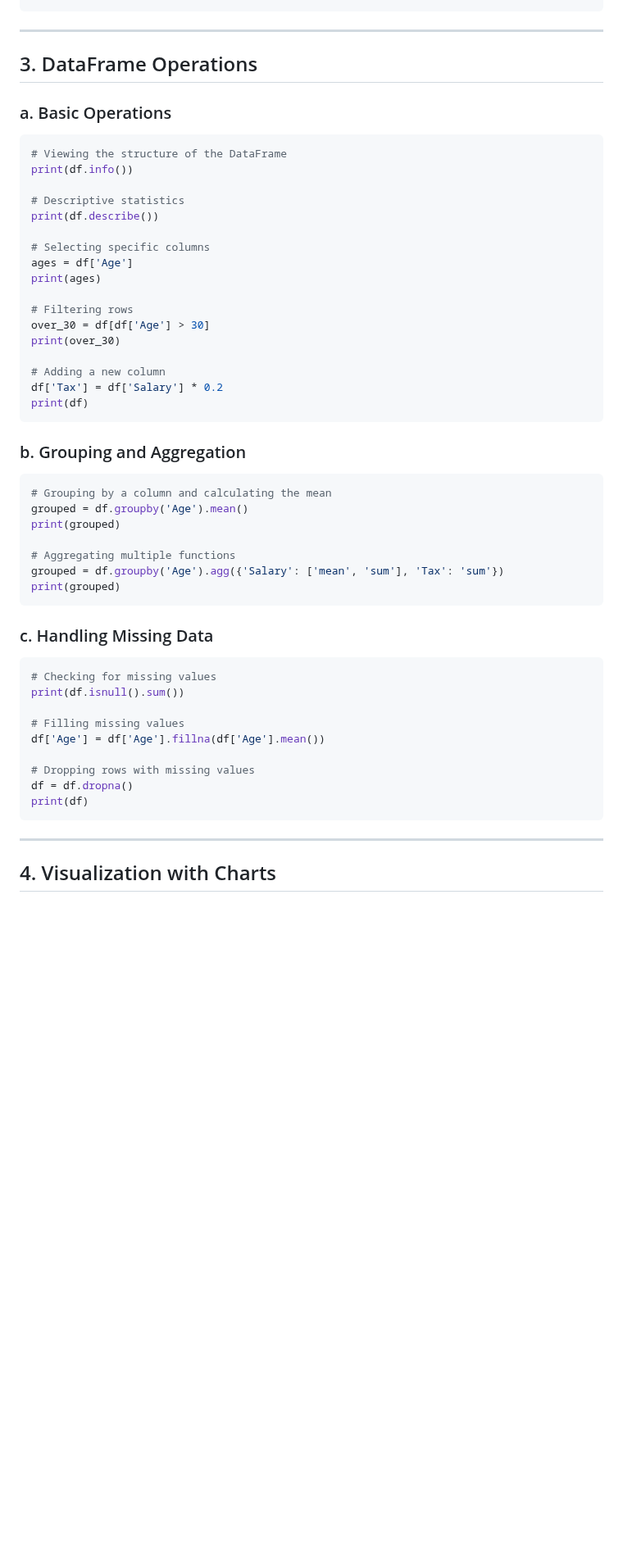
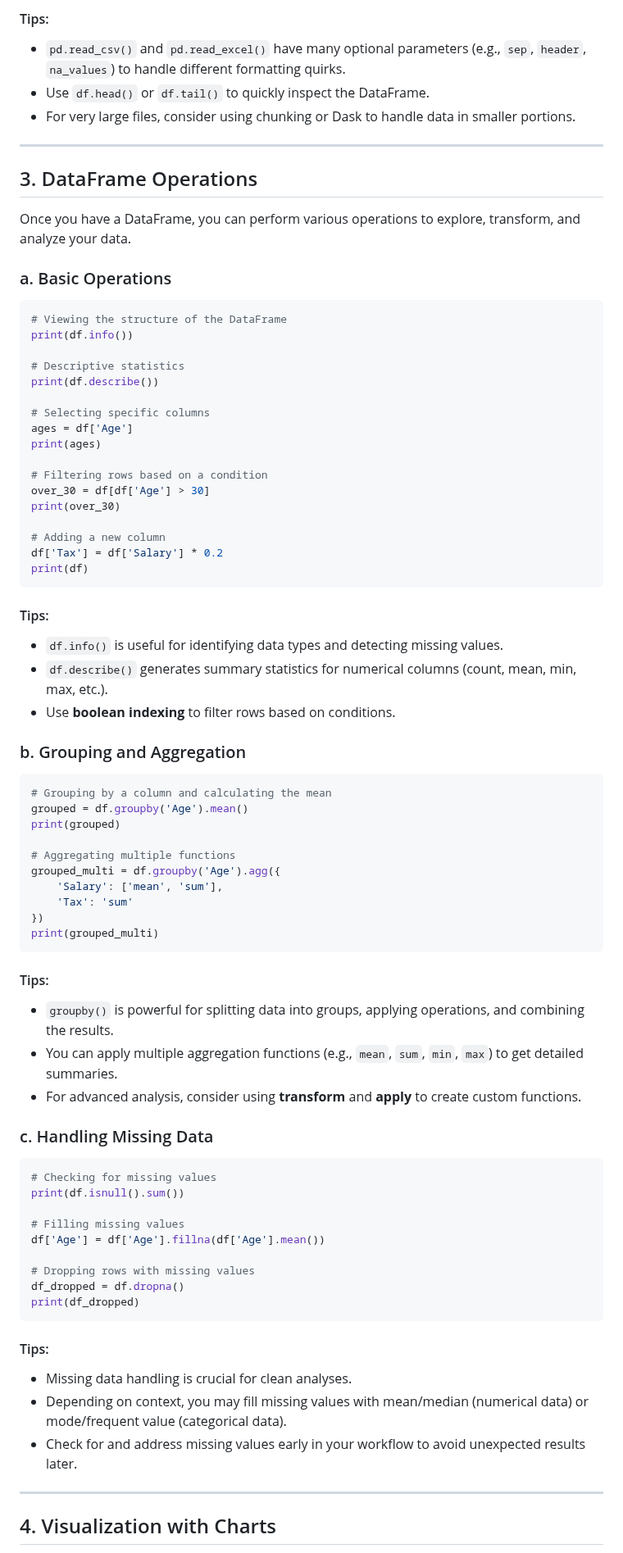
Before and after one commit to DanielPicciau/DanielPicciau.github.io, a Markdown page: pandas.md, the part around one of its changes. Shown at 82% size. GitHub-like rendering; blank space fills up the shorter version.

````diff
--- a/pandas.md
+++ b/pandas.md
@@ -53,10 +72,18 @@ print(df.head())
 ```
+
+#### Tips:
+- `pd.read_csv()` and `pd.read_excel()` have many optional parameters (e.g., `sep`, `header`, `na_values`) to handle different formatting quirks.
+- Use `df.head()` or `df.tail()` to quickly inspect the DataFrame.
+- For very large files, consider using chunking or Dask to handle data in smaller portions.
 
 ---
 
 ## 3. DataFrame Operations
 
+Once you have a DataFrame, you can perform various operations to explore, transform, and analyze your data.
+
 ### a. Basic Operations
+
 ```python
 # Viewing the structure of the DataFrame
 print(df.info())
@@ -68,7 +95,7 @@ print(df.describe())
 ages = df['Age']
 print(ages)
 
-# Filtering rows
+# Filtering rows based on a condition
 over_30 = df[df['Age'] > 30]
 print(over_30)
 
@@ -77,18 +104,33 @@ df['Tax'] = df['Salary'] * 0.2
 print(df)
 ```
 
+#### Tips:
+- `df.info()` is useful for identifying data types and detecting missing values.
+- `df.describe()` generates summary statistics for numerical columns (count, mean, min, max, etc.).
+- Use **boolean indexing** to filter rows based on conditions.
+
 ### b. Grouping and Aggregation
+
 ```python
 # Grouping by a column and calculating the mean
 grouped = df.groupby('Age').mean()
 print(grouped)
 
 # Aggregating multiple functions
-grouped = df.groupby('Age').agg({'Salary': ['mean', 'sum'], 'Tax': 'sum'})
-print(grouped)
+grouped_multi = df.groupby('Age').agg({
+    'Salary': ['mean', 'sum'],
+    'Tax': 'sum'
+})
+print(grouped_multi)
 ```
 
+#### Tips:
+- `groupby()` is powerful for splitting data into groups, applying operations, and combining the results.
+- You can apply multiple aggregation functions (e.g., `mean`, `sum`, `min`, `max`) to get detailed summaries.
+- For advanced analysis, consider using **transform** and **apply** to create custom functions.
+
 ### c. Handling Missing Data
+
 ```python
 # Checking for missing values
 print(df.isnull().sum())
@@ -97,9 +139,14 @@ print(df.isnull().sum())
 df['Age'] = df['Age'].fillna(df['Age'].mean())
 
 # Dropping rows with missing values
-df = df.dropna()
-print(df)
+df_dropped = df.dropna()
+print(df_dropped)
 ```
+
+#### Tips:
+- Missing data handling is crucial for clean analyses.
+- Depending on context, you may fill missing values with mean/median (numerical data) or mode/frequent value (categorical data).
+- Check for and address missing values early in your workflow to avoid unexpected results later.
 
 ---
 
````
Also changed, not shown: other parts of pandas.md (+83 -22 lines).
